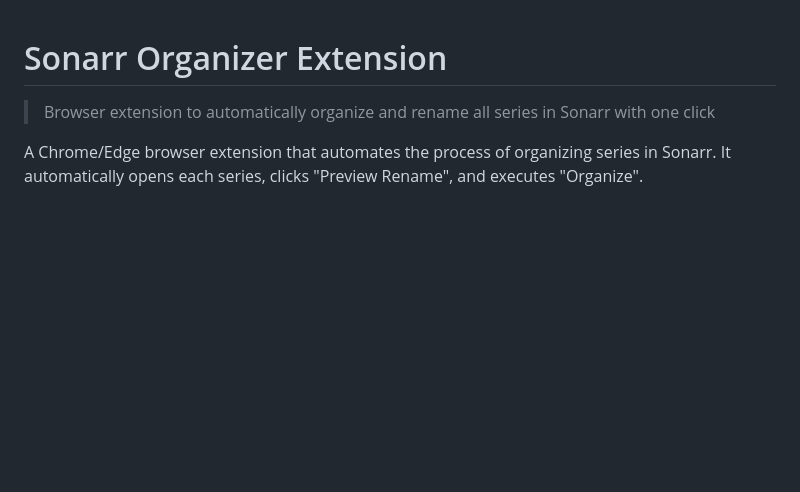
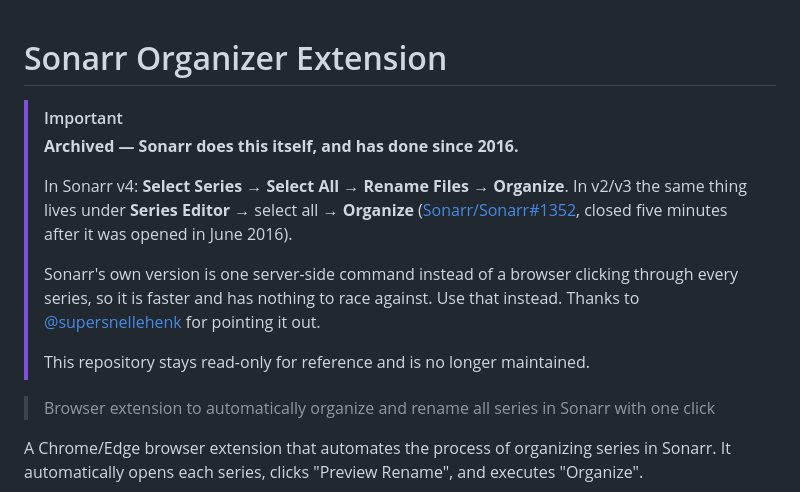
Before and after one commit to Rovey/sonarr-organizer-extension, a Markdown page: README.md, the part around the change. Rendered like a GitHub page; blank space fills up the shorter version.

Commit message:
docs: deprecate in favour of Sonarr's built-in bulk organize
Sonarr has been able to rename every series in one action since 2016: Series
Editor → select all → Organize, which in v4 moved to Select Series → Select All
→ Rename Files → Organize. That runs as a single server-side command instead of
a browser clicking through each series, so there is nothing this extension adds.

Reported in #1 by @supersnellehenk.

Co-Authored-By: Claude Opus 5 (1M context) <noreply@anthropic.com>

```diff
--- a/README.md
+++ b/README.md
@@ -1,4 +1,19 @@
 # Sonarr Organizer Extension
+
+> [!IMPORTANT]
+> **Archived — Sonarr does this itself, and has done since 2016.**
+>
+> In Sonarr v4: **Select Series** → **Select All** → **Rename Files** → **Organize**.
+> In v2/v3 the same thing lives under **Series Editor** → select all → **Organize**
+> ([Sonarr/Sonarr#1352](https://github.com/Sonarr/Sonarr/issues/1352), closed five minutes
+> after it was opened in June 2016).
+>
+> Sonarr's own version is one server-side command instead of a browser clicking through every
+> series, so it is faster and has nothing to race against. Use that instead. Thanks to
+> [@supersnellehenk](https://github.com/Rovey/sonarr-organizer-extension/issues/1) for pointing
+> it out.
+>
+> This repository stays read-only for reference and is no longer maintained.
 
 > Browser extension to automatically organize and rename all series in Sonarr with one click
 
```
